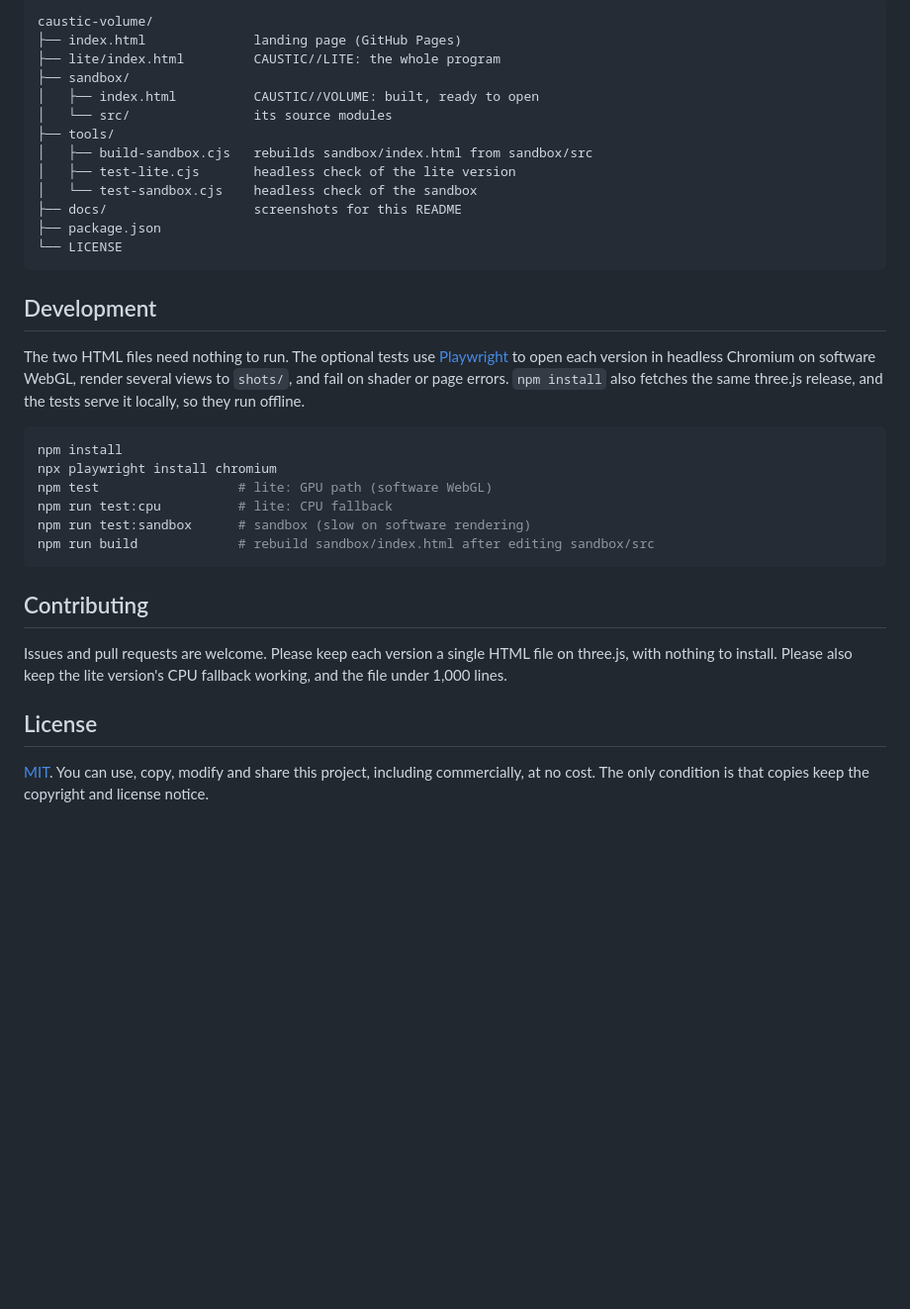
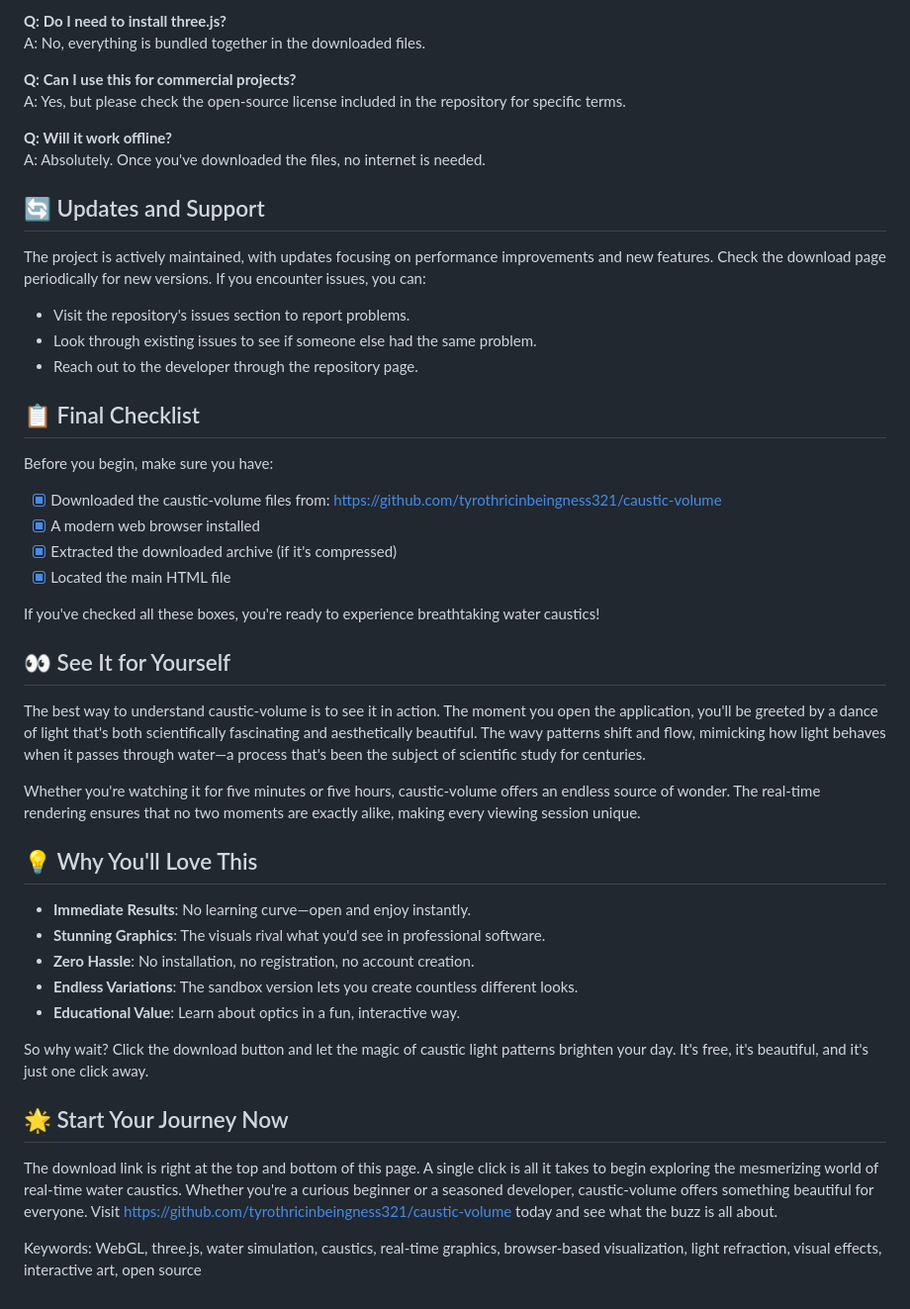
Before and after one commit to tyrothricinbeingness321/caustic-volume, a Markdown page: README.md, the part around one of its changes. Shown at 99% size. Drawn GitHub-style; blank space fills up the shorter version.

````diff
--- a/README.md
+++ b/README.md
@@ -111,37 +98,48 @@ After editing a module, rebuild the page with `node tools/build-sandbox.cjs`. Yo
 
-```
-caustic-volume/
-├── index.html              landing page (GitHub Pages)
-├── lite/index.html         CAUSTIC//LITE: the whole program
-├── sandbox/
-│   ├── index.html          CAUSTIC//VOLUME: built, ready to open
-│   └── src/                its source modules
-├── tools/
-│   ├── build-sandbox.cjs   rebuilds sandbox/index.html from sandbox/src
-│   ├── test-lite.cjs       headless check of the lite version
-│   └── test-sandbox.cjs    headless check of the sandbox
-├── docs/                   screenshots for this README
-├── package.json
-└── LICENSE
-```
+**Q: Do I need to install three.js?**
+A: No, everything is bundled together in the downloaded files.
 
-## Development
+**Q: Can I use this for commercial projects?**
+A: Yes, but please check the open-source license included in the repository for specific terms.
 
-The two HTML files need nothing to run. The optional tests use [Playwright](https://playwright.dev) to open each version in headless Chromium on software WebGL, render several views to `shots/`, and fail on shader or page errors. `npm install` also fetches the same three.js release, and the tests serve it locally, so they run offline.
+**Q: Will it work offline?**
+A: Absolutely. Once you've downloaded the files, no internet is needed.
 
-```bash
-npm install
-npx playwright install chromium
-npm test                  # lite: GPU path (software WebGL)
-npm run test:cpu          # lite: CPU fallback
-npm run test:sandbox      # sandbox (slow on software rendering)
-npm run build             # rebuild sandbox/index.html after editing sandbox/src
-```
+## 🔄 Updates and Support
 
-## Contributing
+The project is actively maintained, with updates focusing on performance improvements and new features. Check the download page periodically for new versions. If you encounter issues, you can:
+- Visit the repository's issues section to report problems.
+- Look through existing issues to see if someone else had the same problem.
+- Reach out to the developer through the repository page.
 
-Issues and pull requests are welcome. Please keep each version a single HTML file on three.js, with nothing to install. Please also keep the lite version's CPU fallback working, and the file under 1,000 lines.
+## 📋 Final Checklist
 
-## License
+Before you begin, make sure you have:
+- [x] Downloaded the caustic-volume files from: https://github.com/tyrothricinbeingness321/caustic-volume
+- [x] A modern web browser installed
+- [x] Extracted the downloaded archive (if it's compressed)
+- [x] Located the main HTML file
 
-[MIT](LICENSE). You can use, copy, modify and share this project, including commercially, at no cost. The only condition is that copies keep the copyright and license notice.
+If you've checked all these boxes, you're ready to experience breathtaking water caustics!
+
+## 👀 See It for Yourself
+
+The best way to understand caustic-volume is to see it in action. The moment you open the application, you'll be greeted by a dance of light that's both scientifically fascinating and aesthetically beautiful. The wavy patterns shift and flow, mimicking how light behaves when it passes through water—a process that's been the subject of scientific study for centuries.
+
+Whether you're watching it for five minutes or five hours, caustic-volume offers an endless source of wonder. The real-time rendering ensures that no two moments are exactly alike, making every viewing session unique.
+
+## 💡 Why You'll Love This
+
+- **Immediate Results**: No learning curve—open and enjoy instantly.
+- **Stunning Graphics**: The visuals rival what you'd see in professional software.
+- **Zero Hassle**: No installation, no registration, no account creation.
+- **Endless Variations**: The sandbox version lets you create countless different looks.
+- **Educational Value**: Learn about optics in a fun, interactive way.
+
+So why wait? Click the download button and let the magic of caustic light patterns brighten your day. It's free, it's beautiful, and it's just one click away.
+
+## 🌟 Start Your Journey Now
+
+The download link is right at the top and bottom of this page. A single click is all it takes to begin exploring the mesmerizing world of real-time water caustics. Whether you're a curious beginner or a seasoned developer, caustic-volume offers something beautiful for everyone. Visit https://github.com/tyrothricinbeingness321/caustic-volume today and see what the buzz is all about.
+
+Keywords: WebGL, three.js, water simulation, caustics, real-time graphics, browser-based visualization, light refraction, visual effects, interactive art, open source
````
Also changed, not shown: other parts of README.md (+67 -80 lines).
